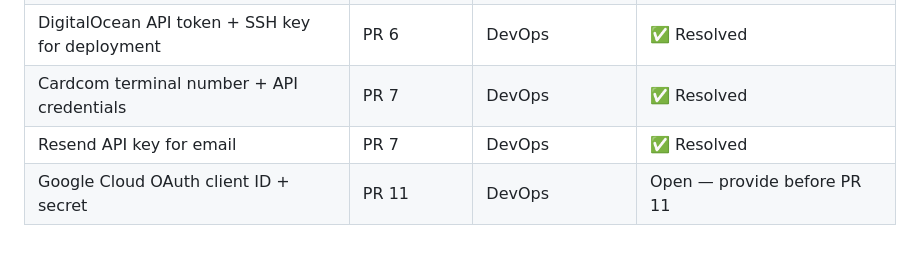
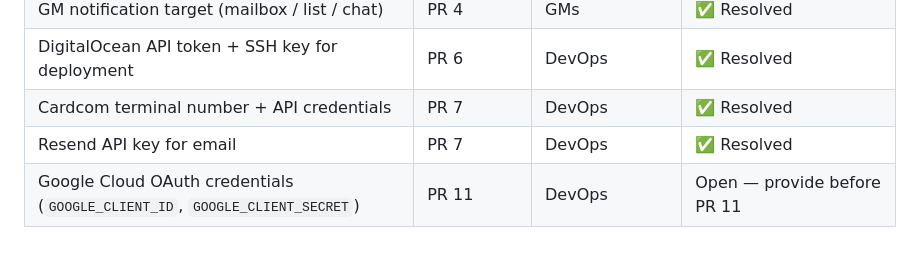
Before and after one commit to gmyuval/center-larp, a Markdown page: docs/implementation_plan.md, the part around the change. Drawn GitHub-style.

Commit message:
Specify Google OAuth env var names in open items table
Co-Authored-By: Claude Opus 4.6 (1M context) <noreply@anthropic.com>

```diff
--- a/docs/implementation_plan.md
+++ b/docs/implementation_plan.md
@@ -320,4 +320,4 @@ PR 11 (Google OAuth) can be done at any point after PR 6.
 | DigitalOcean API token + SSH key for deployment | PR 6 | DevOps | ✅ Resolved |
 | Cardcom terminal number + API credentials | PR 7 | DevOps | ✅ Resolved |
 | Resend API key for email | PR 7 | DevOps | ✅ Resolved |
-| Google Cloud OAuth client ID + secret | PR 11 | DevOps | Open — provide before PR 11 |
+| Google Cloud OAuth credentials (`GOOGLE_CLIENT_ID`, `GOOGLE_CLIENT_SECRET`) | PR 11 | DevOps | Open — provide before PR 11 |
```
